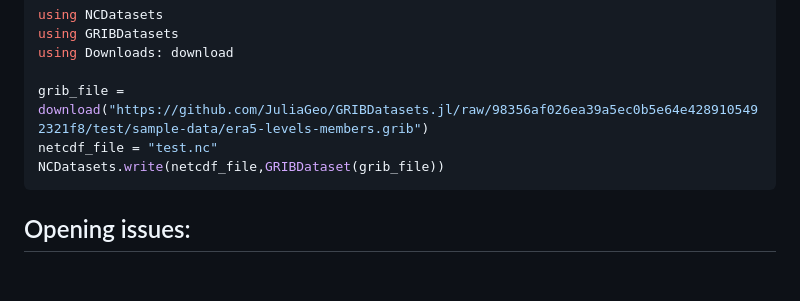
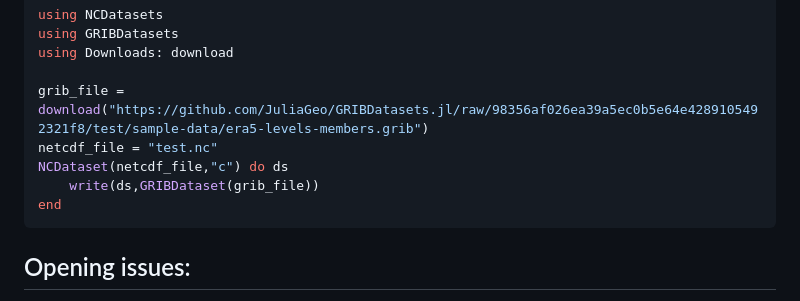
Before and after one commit to JuliaGeo/GRIBDatasets.jl, a Markdown page: README.md, the part around the change. GitHub-like rendering; blank space fills up the shorter version.

Commit message:
Update convertion from GRIB to NetCDF example

````diff
--- a/README.md
+++ b/README.md
@@ -113,7 +113,9 @@ using Downloads: download
 
 grib_file = download("https://github.com/JuliaGeo/GRIBDatasets.jl/raw/98356af026ea39a5ec0b5e64e4289105492321f8/test/sample-data/era5-levels-members.grib")
 netcdf_file = "test.nc"
-NCDatasets.write(netcdf_file,GRIBDataset(grib_file))
+NCDataset(netcdf_file,"c") do ds
+    write(ds,GRIBDataset(grib_file))
+end
 ```
 ## Opening issues:
 GRIB format files may have a (very) large amount of different shapes. `GRIBDatasets` might not work for your specific edge case. If this happens, please open an issue, if possible providing the file triggering the bug.
````
